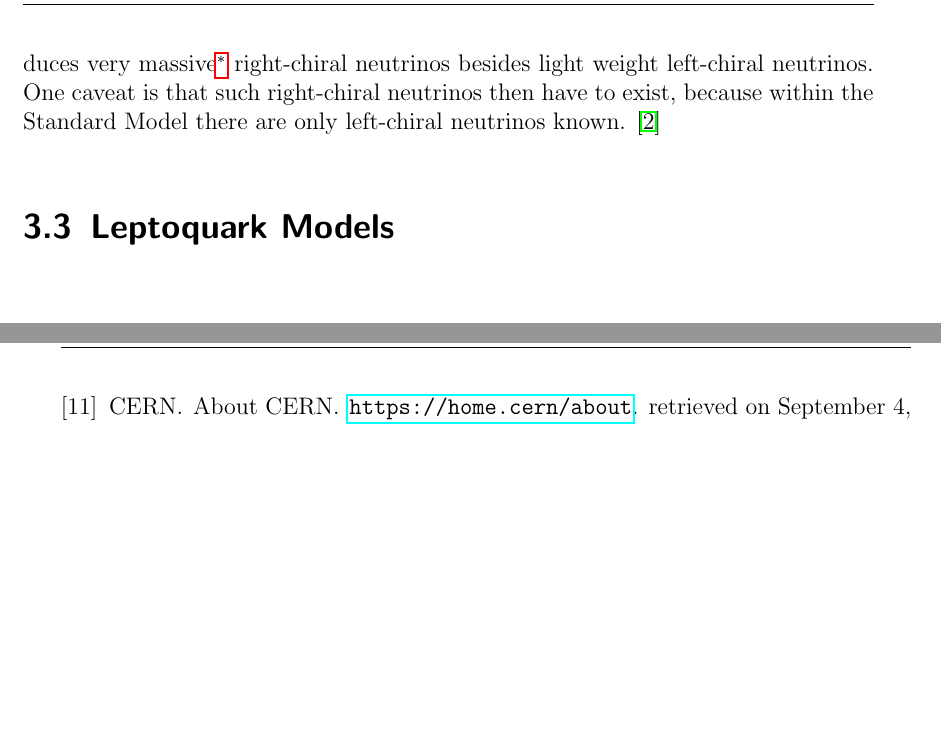
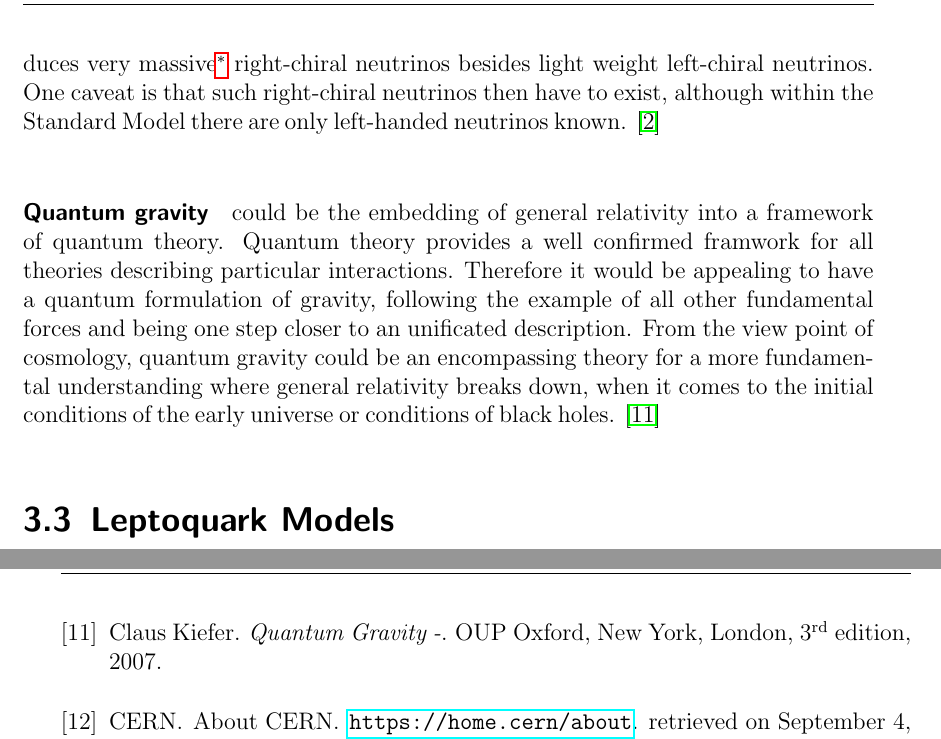
Before and after one commit to LLdaniel/MasterArbeit, a LaTeX thesis (MasterArbeit.tex): two parts of pages 13 and 28 of 29, joined at a grey line, cut so that both start at the same text, the shorter picture padded with empty space. Compiled offline with pdfLaTeX.

Commit message:
quantum gravity update - beyond SM

```diff
--- a/MasterArbeit.tex
+++ b/MasterArbeit.tex
@@ -350,9 +350,10 @@ Figure \ref{SMpic} summarizes the picture of the Standard Model with its fermion
 %%%%%%%%%%%%%%%%%%%%%%%%%%%%%%%%%%%%%%%%%%%%%%%%%%%%%%%%%%%%%%%%%%%%%%%%%%%%%%%%%%%%%%%%%%%%%%%%%%%%%%%%%%%%%%%%%%%%%%%%%%%%
 \section{Beyond the scope of the Standard Model}\label{beyondSM}
 Nevertheless there are still many puzzles left which are not described by the Standard Model. That circumstance keeps physicists well motivated to gain further progress and to push the frontiers of our understanding. \cite{Nair}
-\paragraph{Neutrino masses} are confirmed by various neutrino oscillation experiments \cite{Kajita}\cite{McDonald}, although the Standard Model does not predict neutrino masses. The neutrino flavor states $\nu_\alpha$ with $\alpha=e,\mu,\tau$ are quantum entangled with the mass states $\nu_i$ where $i=1,2,3$ described by an unitary matrix $U_{\alpha i}$ \cite{mixing}. One possible extension of the Standard Model, explaining neutrino masses, is the seesaw meachanism. Because of the absence of the right chirality spinor components $\Psi_{R,j}$, the mass term of the Dirac lagrangian $\bar{\Psi}_L\Psi_R+\bar{\Psi}_R\Psi_L$ cannot be formed in case of neutrinos. One possible solution is to describe the neutrino masses with a Majorana mass term, which introduces very massive\footnote{So massive that it is beyond today's oberservable mass limit \cite{Nair}.} right-chiral neutrinos besides light weight left-chiral neutrinos. One caveat is that such right-chiral neutrinos then have to exist, because within the Standard Model there are only left-chiral neutrinos known. \cite{Nair}
+\paragraph{Neutrino masses} are confirmed by various neutrino oscillation experiments \cite{Kajita}\cite{McDonald}, although the Standard Model does not predict neutrino masses. The neutrino flavor states $\nu_\alpha$ with $\alpha=e,\mu,\tau$ are quantum entangled with the mass states $\nu_i$ where $i=1,2,3$ described by an unitary matrix $U_{\alpha i}$ \cite{mixing}. One possible extension of the Standard Model, explaining neutrino masses, is the seesaw meachanism. Because of the absence of the right chirality spinor components $\Psi_{R,j}$, the mass term of the Dirac lagrangian $\bar{\Psi}_L\Psi_R+\bar{\Psi}_R\Psi_L$ cannot be formed in case of neutrinos. One possible solution is to describe the neutrino masses with a Majorana mass term, which introduces very massive\footnote{So massive that it is beyond today's oberservable mass limit \cite{Nair}.} right-chiral neutrinos besides light weight left-chiral neutrinos. One caveat is that such right-chiral neutrinos then have to exist, although within the Standard Model there are only left-handed neutrinos known. \cite{Nair}
+\paragraph{Quantum gravity} could be the embedding of general relativity into a framework of quantum theory. Quantum theory provides a well confirmed framwork for all theories describing particular interactions. Therefore it would be appealing to have a quantum formulation of gravity, following the example of all other fundamental forces and being one step closer to an unificated description. From the view point of cosmology, quantum gravity could be an encompassing theory for a more fundamental understanding where general relativity breaks down, when it comes to the initial conditions of the early universe or conditions of black holes. \cite{quantumgravity}
 %Folgendes als beyond:
-%seesaw (neutrino masses), dm, susy, gut, finetuning, LQ model, quantum gravity(nair) --> in ausformuliertere Form, vielleicht mit Hinweis auf:
+% dm, susy, gut, finetuning, LQ model, quantum gravity(nair) --> in ausformuliertere Form, vielleicht mit Hinweis auf:
 %%%%%%%%%%%%%%%%%%%%%%%%%%%%%%%%%%%%%%%%%%%%%%%%%%%%%%%%%%%%%%%%%%%%%%%%%%%%%%%%%%%%%%%%%%%%%%%%%%%%%%%%%%%%%%%%%%%%%%%%%%%%
 \section{Leptoquark Models}\label{LQmodels}
 %GUT und B anomalies explanation within LQ models
```
